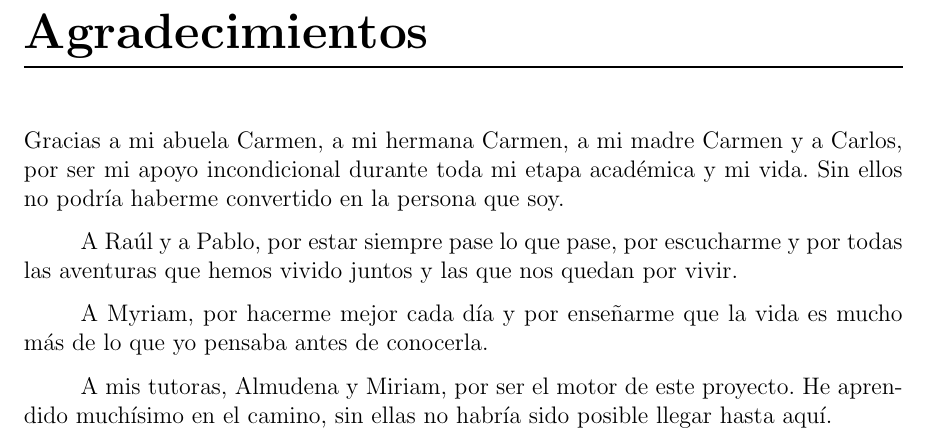
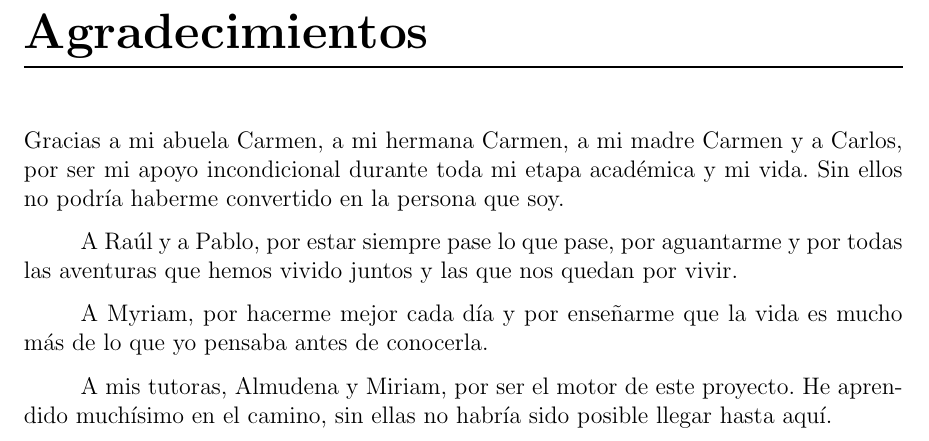
Before and after one commit to Lagaress/tfg-memory, a LaTeX document (main.tex, which reads sections/frontmatter/acknowledgments.tex): part of page 6 of 121, cut so that both start at the same text. Compiled offline with pdfLaTeX.

Commit message:
Friends acknowledgment: 'aguantarme' instead of 'escucharme'

```diff
--- a/sections/frontmatter/acknowledgments.tex
+++ b/sections/frontmatter/acknowledgments.tex
@@ -4,7 +4,7 @@
 
 \noindent Gracias a mi abuela Carmen, a mi hermana Carmen, a mi madre Carmen y a Carlos, por ser mi apoyo incondicional durante toda mi etapa académica y mi vida. Sin ellos no podría haberme convertido en la persona que soy.
 
-A Raúl y a Pablo, por estar siempre pase lo que pase, por escucharme y por todas las aventuras que hemos vivido juntos y las que nos quedan por vivir.
+A Raúl y a Pablo, por estar siempre pase lo que pase, por aguantarme y por todas las aventuras que hemos vivido juntos y las que nos quedan por vivir.
 
 A Myriam, por hacerme mejor cada día y por enseñarme que la vida es mucho más de lo que yo pensaba antes de conocerla.
 
```
